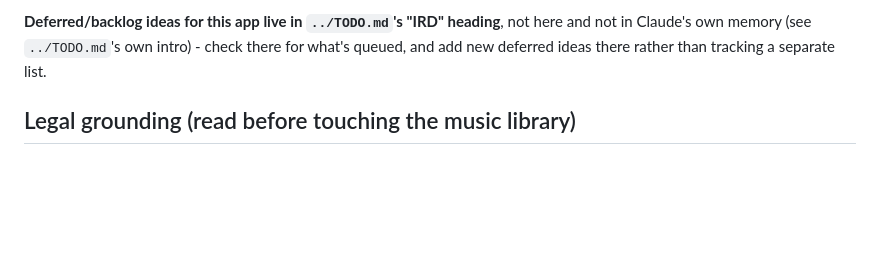
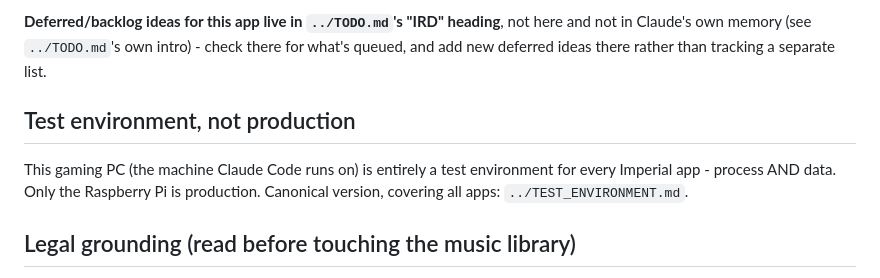
Before and after one commit to Vaseago/ImperialRadioDirectorate, a Markdown page: CLAUDE.md, the part around the change. Drawn GitHub-style; blank space fills up the shorter version.

Commit message:
Add test-environment rule pointer to shared doc
Co-Authored-By: Claude Sonnet 5 <noreply@anthropic.com>

```diff
--- a/CLAUDE.md
+++ b/CLAUDE.md
@@ -31,6 +31,13 @@ fragmentary records") still applies unchanged - see the next section.
 heading**, not here and not in Claude's own memory (see `../TODO.md`'s
 own intro) - check there for what's queued, and add new deferred ideas
 there rather than tracking a separate list.
+
+## Test environment, not production
+
+This gaming PC (the machine Claude Code runs on) is entirely a test
+environment for every Imperial app - process AND data. Only the
+Raspberry Pi is production. Canonical version, covering all apps:
+`../TEST_ENVIRONMENT.md`.
 
 ## Legal grounding (read before touching the music library)
 
```
